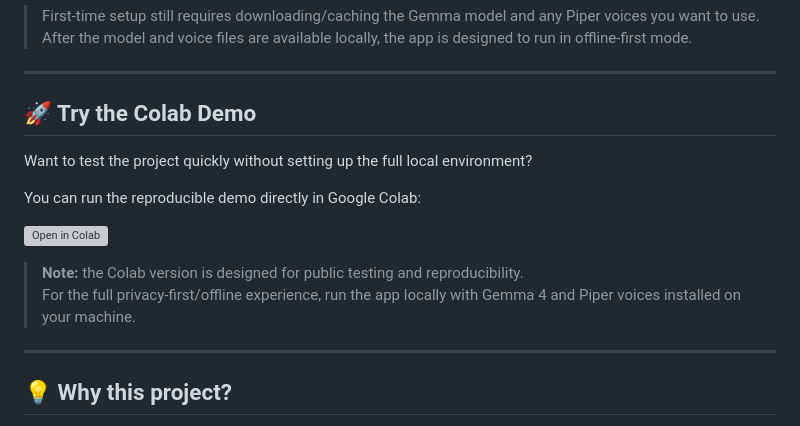
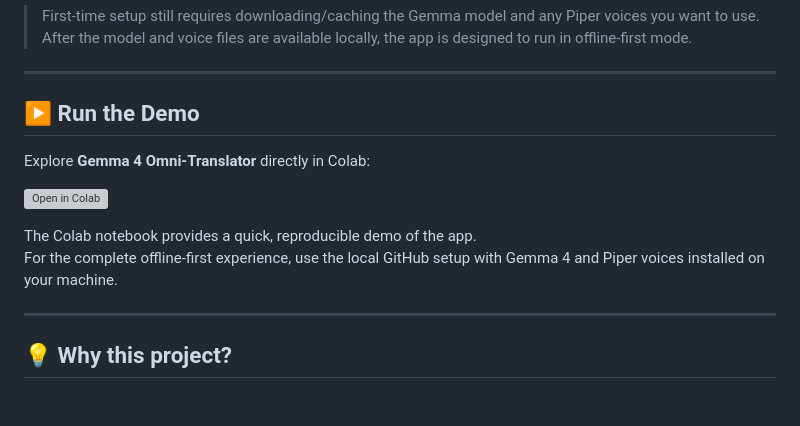
Before and after one commit to federosso/gemma4-omni-translator, a Markdown page: README.md, the part around the change. Rendered like a GitHub page; blank space fills up the shorter version; grey boxes are pictures that could not be loaded.

```diff
--- a/README.md
+++ b/README.md
@@ -16,16 +16,14 @@ The goal is simple: **translate speech without sending the user's voice or trans
 
 ---
 
-## 🚀 Try the Colab Demo
+## ▶️ Run the Demo
 
-Want to test the project quickly without setting up the full local environment?
-
-You can run the reproducible demo directly in Google Colab:
+Explore **Gemma 4 Omni-Translator** directly in Colab:
 
 [![Open in Colab](https://colab.research.google.com/assets/colab-badge.svg)](https://colab.research.google.com/drive/10Hzr8qZRwoX_le15wSz7P00Ltdj6hBiG?usp=sharing)
 
-> **Note:** the Colab version is designed for public testing and reproducibility.
-> For the full privacy-first/offline experience, run the app locally with Gemma 4 and Piper voices installed on your machine.
+The Colab notebook provides a quick, reproducible demo of the app.
+For the complete offline-first experience, use the local GitHub setup with Gemma 4 and Piper voices installed on your machine.
 
 ---
 
```
